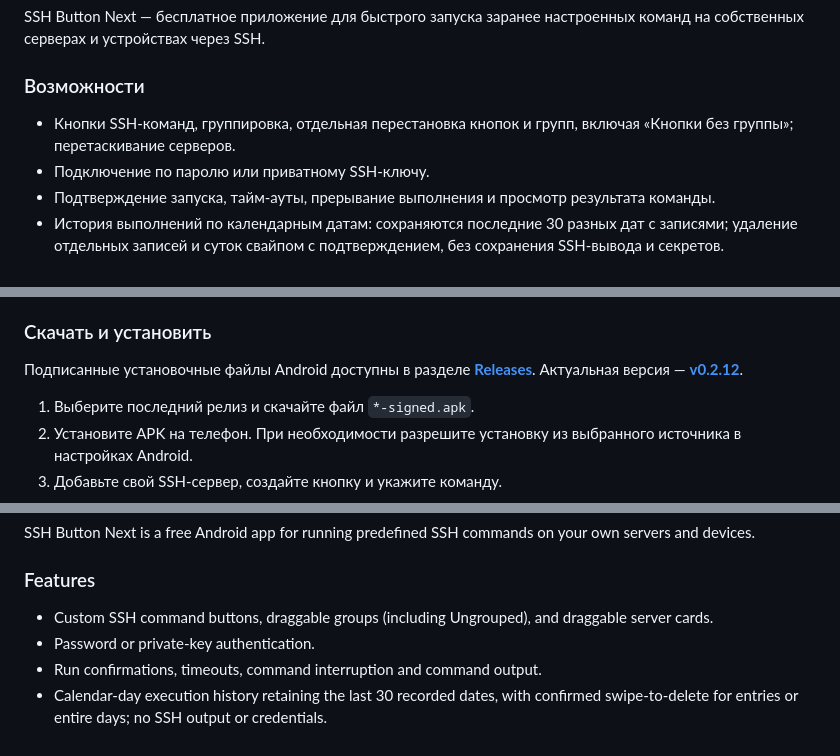
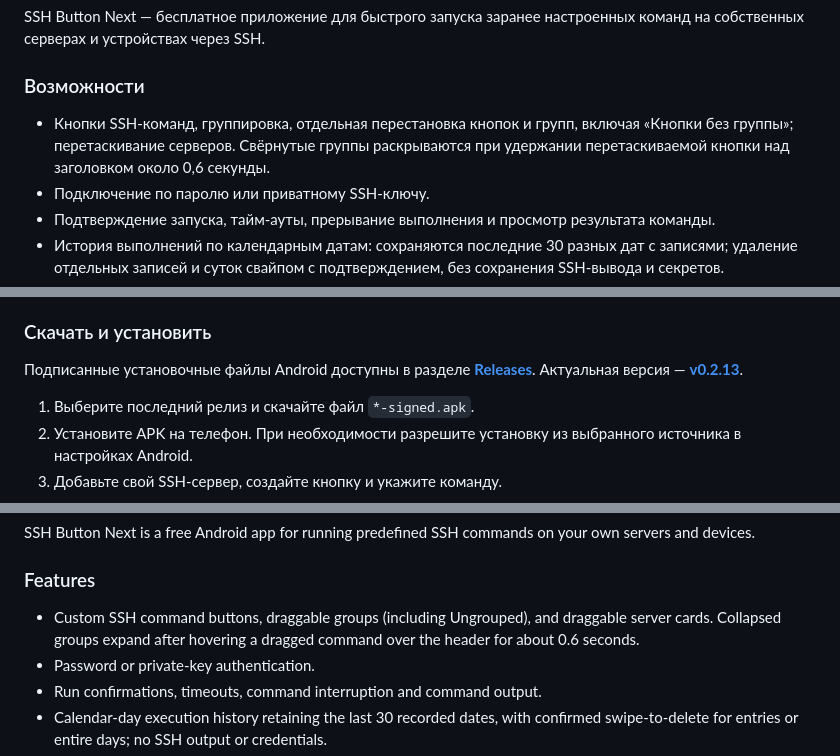
Before and after one commit to lKlElNlGl/ssh-button-next-releases, a Markdown page: README.md, 3 parts joined by grey strips. GitHub-like rendering.

Commit message:
Update public README for signed v0.2.13 release

```diff
--- a/README.md
+++ b/README.md
@@ -6,7 +6,7 @@ SSH Button Next — бесплатное приложение для быстр
 
 ### Возможности
 
-- Кнопки SSH-команд, группировка, отдельная перестановка кнопок и групп, включая «Кнопки без группы»; перетаскивание серверов.
+- Кнопки SSH-команд, группировка, отдельная перестановка кнопок и групп, включая «Кнопки без группы»; перетаскивание серверов. Свёрнутые группы раскрываются при удержании перетаскиваемой кнопки над заголовком около 0,6 секунды.
 - Подключение по паролю или приватному SSH-ключу.
 - Подтверждение запуска, тайм-ауты, прерывание выполнения и просмотр результата команды.
 - История выполнений по календарным датам: сохраняются последние 30 разных дат с записями; удаление отдельных записей и суток свайпом с подтверждением, без сохранения SSH-вывода и секретов.
@@ -18,7 +18,7 @@ SSH Button Next — бесплатное приложение для быстр
 
 ### Скачать и установить
 
-Подписанные установочные файлы Android доступны в разделе **[Releases](https://github.com/lKlElNlGl/ssh-button-next-releases/releases)**. Актуальная версия — **[v0.2.12](https://github.com/lKlElNlGl/ssh-button-next-releases/releases/tag/v0.2.12)**.
+Подписанные установочные файлы Android доступны в разделе **[Releases](https://github.com/lKlElNlGl/ssh-button-next-releases/releases)**. Актуальная версия — **[v0.2.13](https://github.com/lKlElNlGl/ssh-button-next-releases/releases/tag/v0.2.13)**.
 
 1. Выберите последний релиз и скачайте файл `*-signed.apk`.
 2. Установите APK на телефон. При необходимости разрешите установку из выбранного источника в настройках Android.
@@ -36,7 +36,7 @@ SSH Button Next is a free Android app for running predefined SSH commands on you
 
 ### Features
 
-- Custom SSH command buttons, draggable groups (including Ungrouped), and draggable server cards.
+- Custom SSH command buttons, draggable groups (including Ungrouped), and draggable server cards. Collapsed groups expand after hovering a dragged command over the header for about 0.6 seconds.
 - Password or private-key authentication.
 - Run confirmations, timeouts, command interruption and command output.
 - Calendar-day execution history retaining the last 30 recorded dates, with confirmed swipe-to-delete for entries or entire days; no SSH output or credentials.
```
Also changed, not shown: other parts of README.md (+1 -1 lines).
